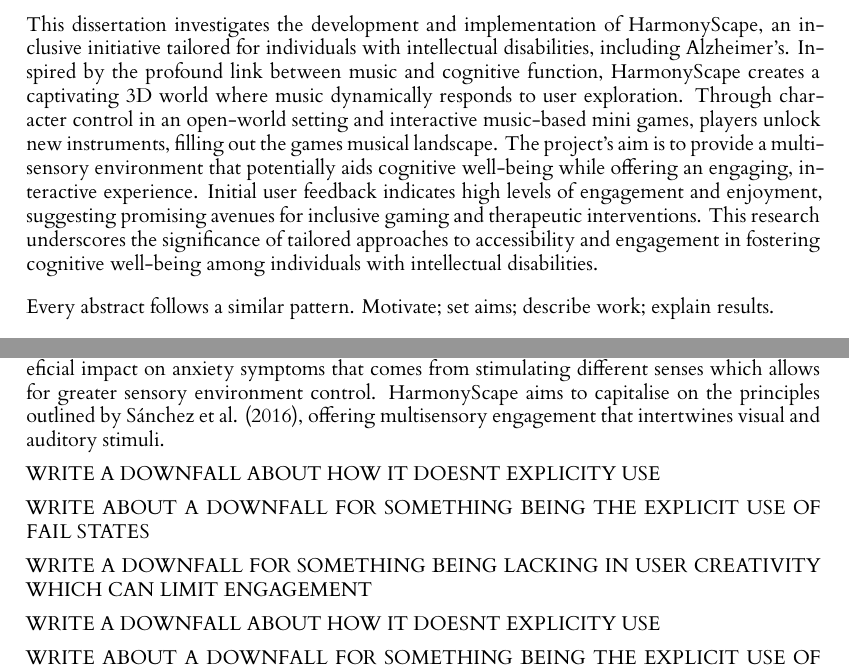
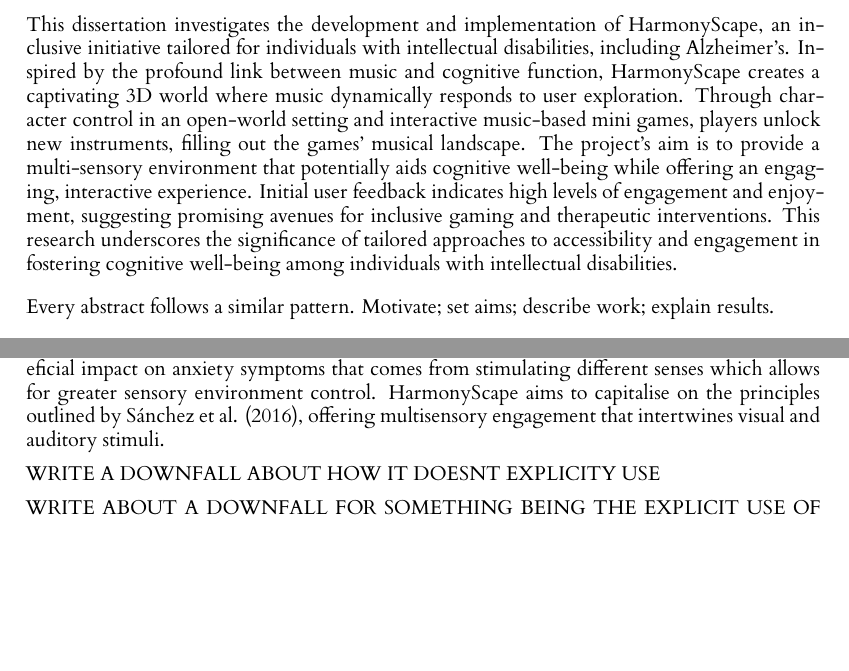
Before and after one commit to robbiet111/dissertation-project, a LaTeX thesis (dissertation/l4proj.tex): two parts of pages 2 and 10 of 22, joined at a grey line, cut so that both start at the same text, the shorter picture padded with empty space. Compiled offline with XeLaTeX.

Commit message:
Updates from Overleaf

```diff
--- a/dissertation/l4proj.tex
+++ b/dissertation/l4proj.tex
@@ -21,7 +21,7 @@
 %% ABSTRACT
 \begin{abstract}
 
-    This dissertation investigates the development and implementation of HarmonyScape, an inclusive initiative tailored for individuals with intellectual disabilities, including Alzheimer's. Inspired by the profound link between music and cognitive function, HarmonyScape creates a captivating 3D world where music dynamically responds to user exploration. Through character control in an open-world setting and interactive music-based mini games, players unlock new instruments, filling out the games musical landscape. The project's aim is to provide a multi-sensory environment that potentially aids cognitive well-being while offering an engaging, interactive experience. Initial user feedback indicates high levels of engagement and enjoyment, suggesting promising avenues for inclusive gaming and therapeutic interventions. This research underscores the significance of tailored approaches to accessibility and engagement in fostering cognitive well-being among individuals with intellectual disabilities.
+    This dissertation investigates the development and implementation of HarmonyScape, an inclusive initiative tailored for individuals with intellectual disabilities, including Alzheimer's. Inspired by the profound link between music and cognitive function, HarmonyScape creates a captivating 3D world where music dynamically responds to user exploration. Through character control in an open-world setting and interactive music-based mini games, players unlock new instruments, filling out the games' musical landscape. The project's aim is to provide a multi-sensory environment that potentially aids cognitive well-being while offering an engaging, interactive experience. Initial user feedback indicates high levels of engagement and enjoyment, suggesting promising avenues for inclusive gaming and therapeutic interventions. This research underscores the significance of tailored approaches to accessibility and engagement in fostering cognitive well-being among individuals with intellectual disabilities.
     \vskip 0.5em
     Every abstract follows a similar pattern. Motivate; set aims; describe work; explain results.
     \vskip 0.5em
@@ -229,12 +229,6 @@ Although AARP Staying Sharp has great potential in helping individuals maintain
 Sánchez et al. (2016) discuss these potential positive effects in comparison to uni-sensory experiences in the treatment of people with severe
 dementia. Specifically, they discuss the beneficial impact on anxiety symptoms that comes from stimulating different senses which allows for greater sensory environment control. HarmonyScape aims to capitalise on the principles outlined by Sánchez et al. (2016), offering multisensory engagement that intertwines visual and auditory stimuli.
 
-
-WRITE A DOWNFALL ABOUT HOW IT DOESNT EXPLICITY USE
-
-WRITE ABOUT A DOWNFALL FOR SOMETHING BEING THE EXPLICIT USE OF FAIL STATES
-
-WRITE A DOWNFALL FOR SOMETHING BEING LACKING IN USER CREATIVITY WHICH CAN LIMIT ENGAGEMENT
 
 WRITE A DOWNFALL ABOUT HOW IT DOESNT EXPLICITY USE
 
```
Also changed, not shown: dissertation/l4proj.tex (2 more changed lines).
